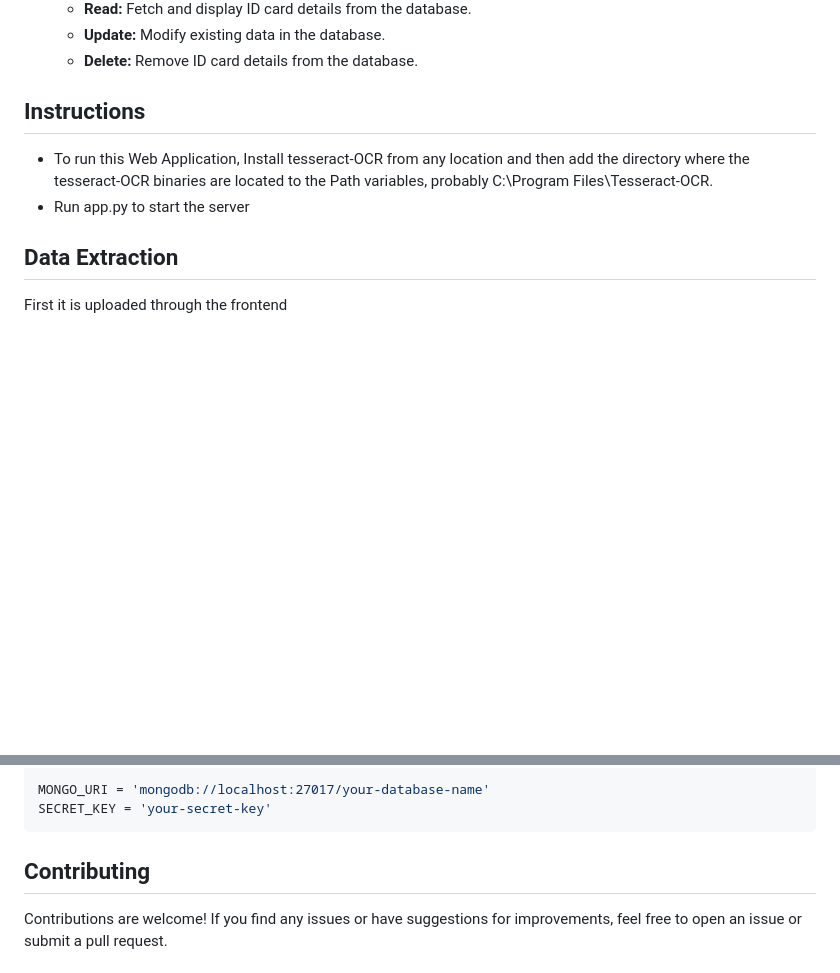
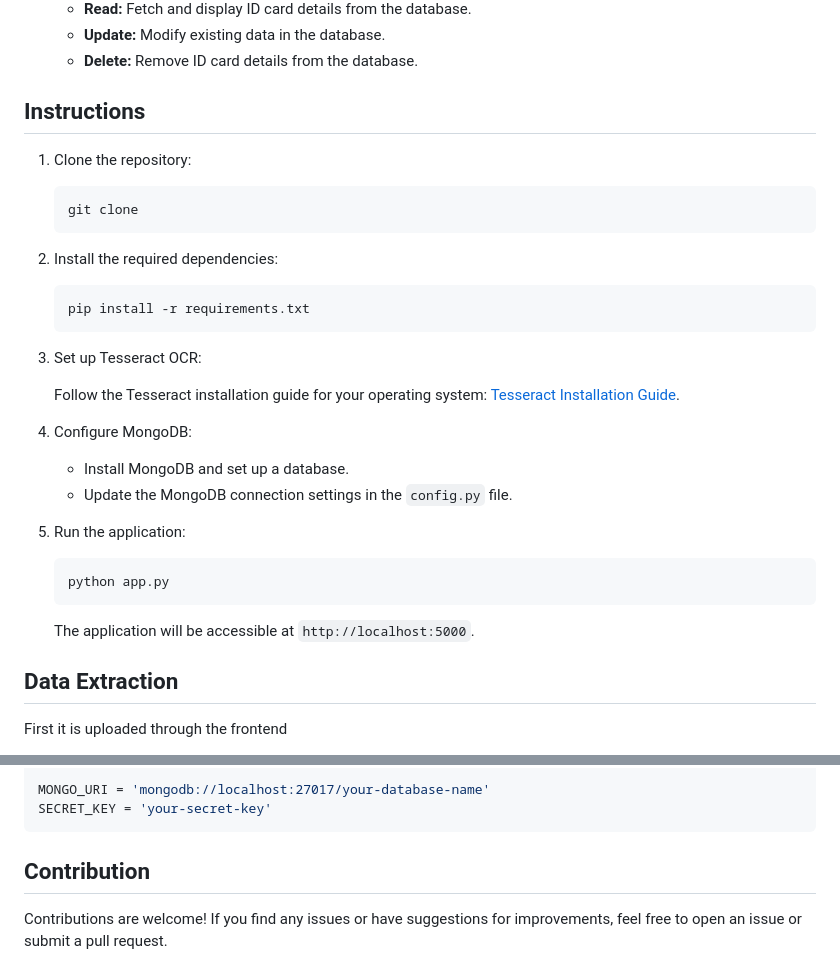
Before and after one commit to araj6523/OCR, a Markdown page: README.md, 2 parts joined by grey strips. Drawn GitHub-style; blank space fills up the shorter version.

````diff
--- a/README.md
+++ b/README.md
@@ -15,8 +15,34 @@ This project is a full stack Flask application designed for extracting details f
 
  ## Instructions
 
- - To run this Web Application, Install tesseract-OCR from any location and then  add the directory where the tesseract-OCR binaries are located to the Path variables, probably C:\Program Files\Tesseract-OCR.
- - Run app.py to start the server
+1. Clone the repository:
+
+   ```bash
+   git clone
+   ```
+
+2. Install the required dependencies:
+
+   ```bash
+   pip install -r requirements.txt
+   ```
+
+3. Set up Tesseract OCR:
+
+   Follow the Tesseract installation guide for your operating system: [Tesseract Installation Guide](https://github.com/tesseract-ocr/tesseract).
+
+4. Configure MongoDB:
+
+   - Install MongoDB and set up a database.
+   - Update the MongoDB connection settings in the `config.py` file.
+
+5. Run the application:
+
+   ```bash
+   python app.py
+   ```
+
+   The application will be accessible at `http://localhost:5000`.
 
 ## Data Extraction
 
@@ -113,7 +139,7 @@ MONGO_URI = 'mongodb://localhost:27017/your-database-name'
 SECRET_KEY = 'your-secret-key'
 ```
 
-## Contributing
+## Contribution
 
 Contributions are welcome! If you find any issues or have suggestions for improvements, feel free to open an issue or submit a pull request.
 
````
